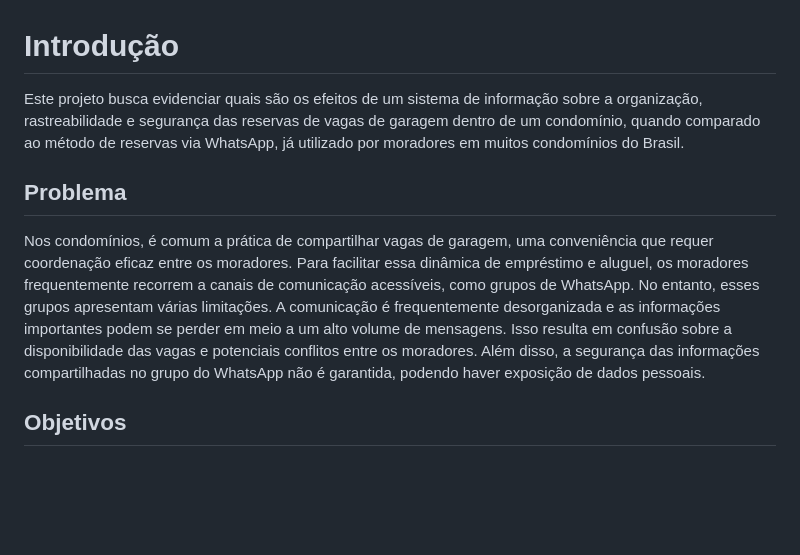
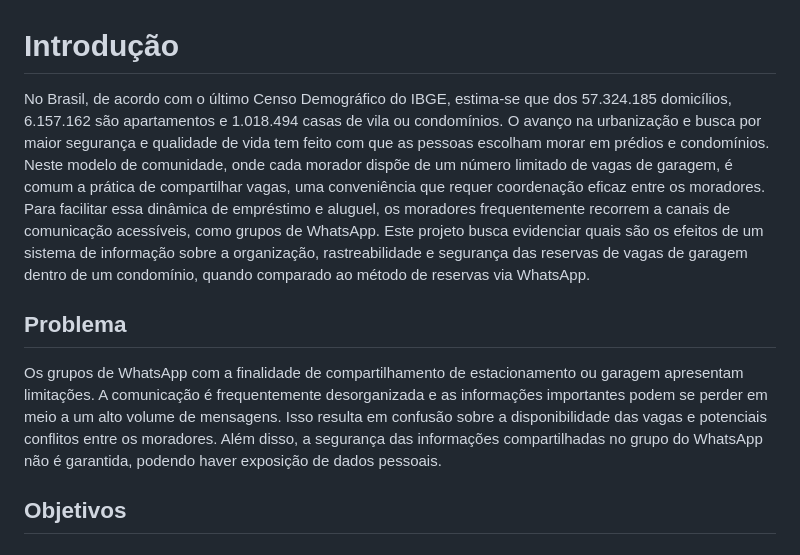
Before and after one commit to ICEI-PUC-Minas-PMV-SI/pmv-si-2024-1-pe1-t3-si_t3_app_web_1osem2024_gp02, a Markdown page: docs/01-Documentação de Contexto.md, the part around the change. Drawn GitHub-style; blank space fills up the shorter version.

Commit message:
Documentação: Introdução e problema

```diff
--- a/docs/01-Documentação de Contexto.md
+++ b/docs/01-Documentação de Contexto.md
@@ -1,12 +1,13 @@
 # Introdução
 
-Este projeto busca evidenciar quais são os efeitos de um sistema de informação sobre a organização, rastreabilidade e segurança das reservas de vagas de garagem dentro de um condomínio, quando comparado ao método de reservas via WhatsApp, já utilizado por moradores em muitos condomínios do Brasil.
+No Brasil, de acordo com o último Censo Demográfico do IBGE, estima-se que dos 57.324.185 domicílios, 6.157.162 são apartamentos e 1.018.494 casas de vila ou condomínios. O avanço na urbanização e busca por maior segurança e qualidade de vida tem feito com que as pessoas escolham morar em prédios e condomínios. Neste modelo de comunidade, onde cada morador dispõe de um número limitado de vagas de garagem, é comum a prática de compartilhar vagas, uma conveniência que requer coordenação eficaz entre os moradores. Para facilitar essa dinâmica de empréstimo e aluguel, os moradores frequentemente recorrem a canais de comunicação acessíveis, como grupos de WhatsApp.
+Este projeto busca evidenciar quais são os efeitos de um sistema de informação sobre a organização, rastreabilidade e segurança das reservas de vagas de garagem dentro de um condomínio, quando comparado ao método de reservas via WhatsApp.
 
 <!-- --Texto descritivo com a visão geral do projeto abordado. Inclui o contexto, o problema, os objetivos, a justificativa e o público-alvo do projeto. -->
 
 ## Problema
 
-Nos condomínios, é comum a prática de compartilhar vagas de garagem, uma conveniência que requer coordenação eficaz entre os moradores. Para facilitar essa dinâmica de empréstimo e aluguel, os moradores frequentemente recorrem a canais de comunicação acessíveis, como grupos de WhatsApp. No entanto, esses grupos apresentam várias limitações. A comunicação é frequentemente desorganizada e as informações importantes podem se perder em meio a um alto volume de mensagens. Isso resulta em confusão sobre a disponibilidade das vagas e potenciais conflitos entre os moradores. Além disso, a segurança das informações compartilhadas no grupo do WhatsApp não é garantida, podendo haver exposição de dados pessoais.
+Os grupos de WhatsApp com a finalidade de compartilhamento de estacionamento ou garagem apresentam limitações. A comunicação é frequentemente desorganizada e as informações importantes podem se perder em meio a um alto volume de mensagens. Isso resulta em confusão sobre a disponibilidade das vagas e potenciais conflitos entre os moradores. Além disso, a segurança das informações compartilhadas no grupo do WhatsApp não é garantida, podendo haver exposição de dados pessoais.
 
 <!--
 --Descreva também o contexto em que essa aplicação será usada, se  houver: empresa, tecnologias, etc. Novamente, descreva apenas o que de  fato existir, pois ainda não é a hora de apresentar requisitos  detalhados ou projetos.
```
